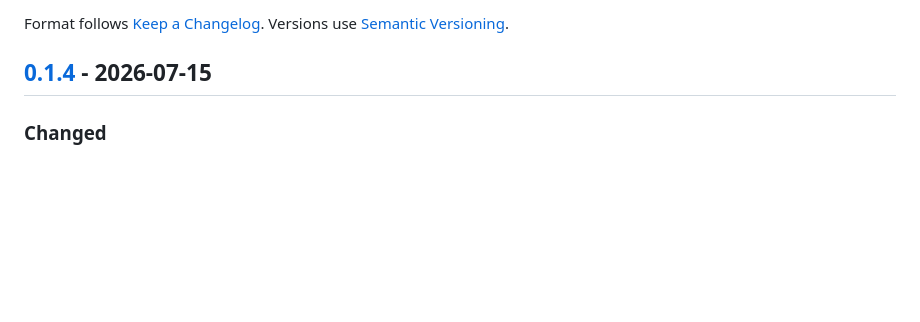
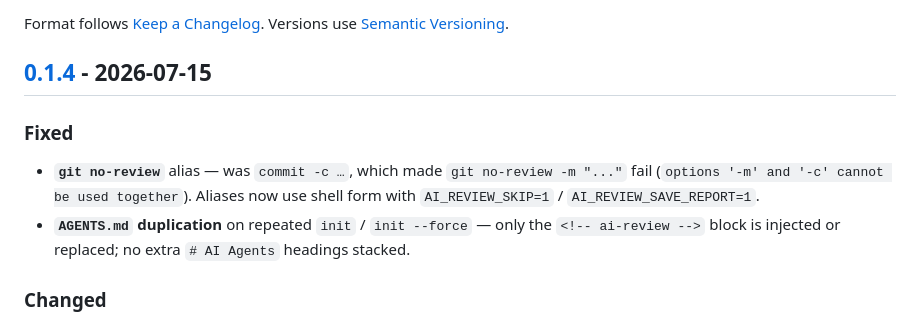
Before and after one commit to andriy-zahura/test-ai-pr-ci, a Markdown page: CHANGELOG.md, the part around the change. Drawn GitHub-style; blank space fills up the shorter version.

Commit message:
update changelog

```diff
--- a/CHANGELOG.md
+++ b/CHANGELOG.md
@@ -5,6 +5,11 @@ All notable changes to `jti-ai-review` are documented here.
 Format follows [Keep a Changelog](https://keepachangelog.com/en/1.1.0/). Versions use [Semantic Versioning](https://semver.org/).
 
 ## [0.1.4] - 2026-07-15
+
+### Fixed
+
+- **`git no-review`** alias — was `commit -c …`, which made `git no-review -m "..."` fail (`options '-m' and '-c' cannot be used together`). Aliases now use shell form with `AI_REVIEW_SKIP=1` / `AI_REVIEW_SAVE_REPORT=1`.
+- **`AGENTS.md` duplication** on repeated `init` / `init --force` — only the `<!-- ai-review -->` block is injected or replaced; no extra `# AI Agents` headings stacked.
 
 ### Changed
 
```
